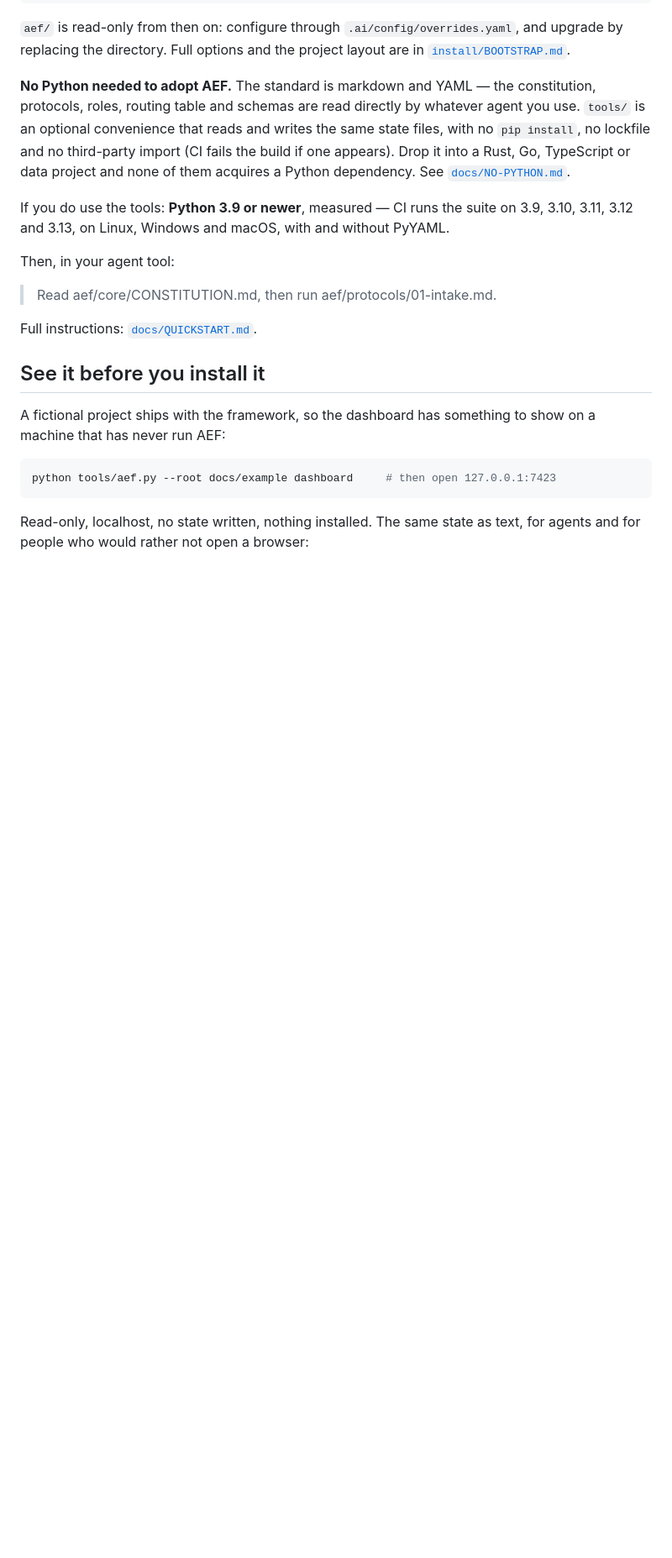
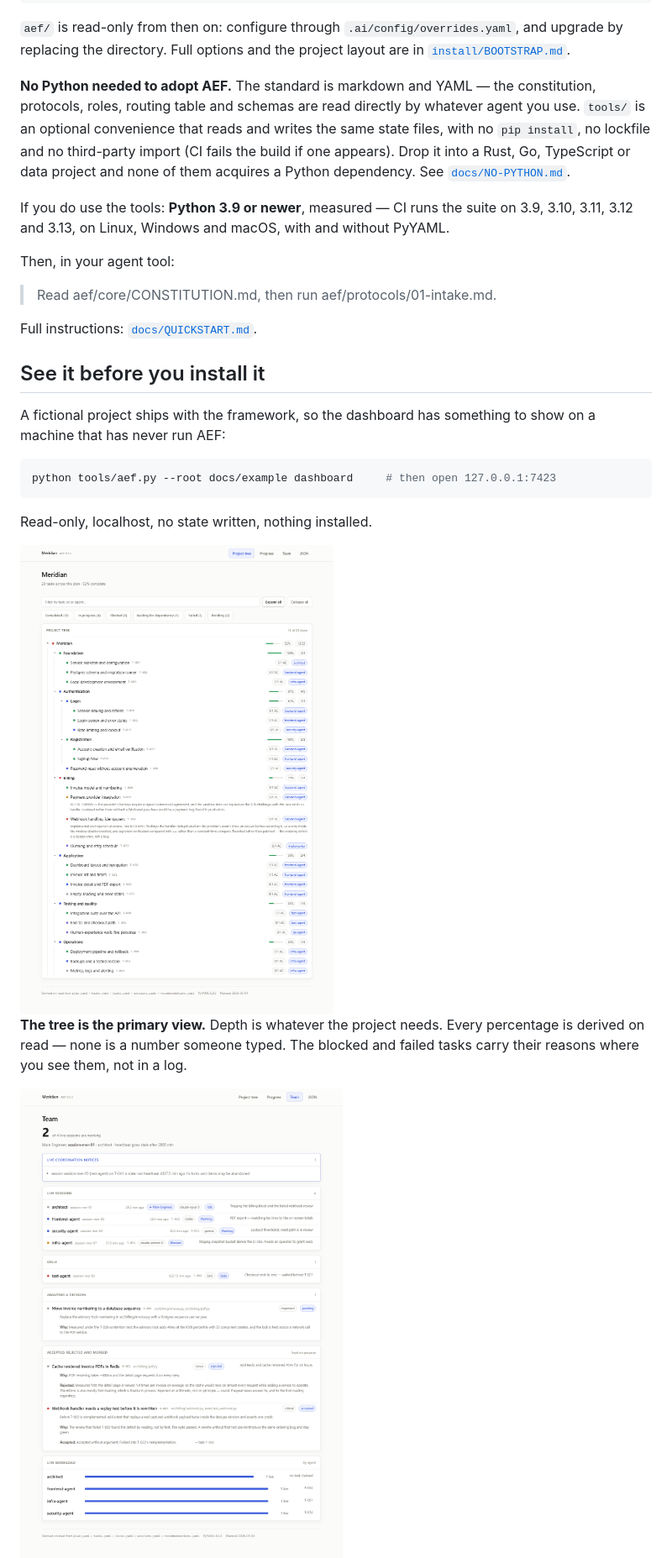
Before and after one commit to Safu1islam/aef, a Markdown page: README.md, the part around one of its changes. Shown at 84% size. GitHub-like rendering; pictures changed too: docs/example/img/team-light.png (added), docs/example/img/tree-light.png (added); blank space fills up the shorter version.

````diff
--- a/README.md
+++ b/README.md
@@ -101,5 +101,19 @@ show on a machine that has never run AEF:
 python tools/aef.py --root docs/example dashboard     # then open 127.0.0.1:7423
 ```
 
-Read-only, localhost, no state written, nothing installed. The same state as
-text, for agents and for people who would rather not open a browser:
+Read-only, localhost, no state written, nothing installed.
+
+<picture>
+  <source media="(prefers-color-scheme: dark)" srcset="docs/example/img/tree-dark.png">
+  <img alt="The project tree: sections, features and tasks, each with derived percentages, acceptance-criteria counts and the agent assigned to it. A blocked task and a failed task carry their reasons inline." src="docs/example/img/tree-light.png">
+</picture>
+
+**The tree is the primary view.** Depth is whatever the project needs. Every
+percentage is derived on read — none is a number someone typed. The blocked and
+failed tasks carry their reasons where you see them, not in a log.
+
+<picture>
+  <source media="(prefers-color-scheme: dark)" srcset="docs/example/img/team-dark.png">
+  <img alt="The team view: live agent sessions with heartbeats and vendors, one stale session flagged, a blocked agent with its reason, and recommendations including a rejected one kept with its reasoning." src="docs/example/img/team-light.png">
+</picture>
+
````
Also changed, not shown: other parts of README.md (+13 -0 lines), CHANGELOG.md (+25 -0 lines), docs/example/README.md (+15 -0 lines), docs/example/img/progress-dark.png (added), docs/example/img/progress-light.png (added), docs/example/img/team-dark.png (added), docs/example/img/tree-dark.png (added), 4 other files.
